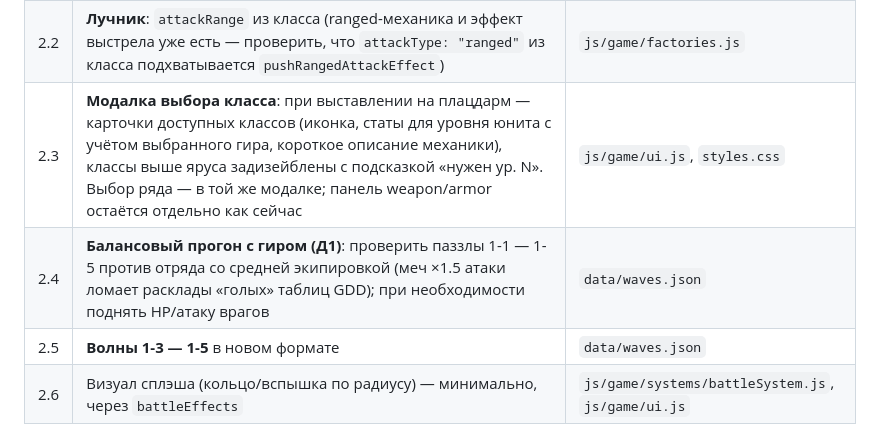
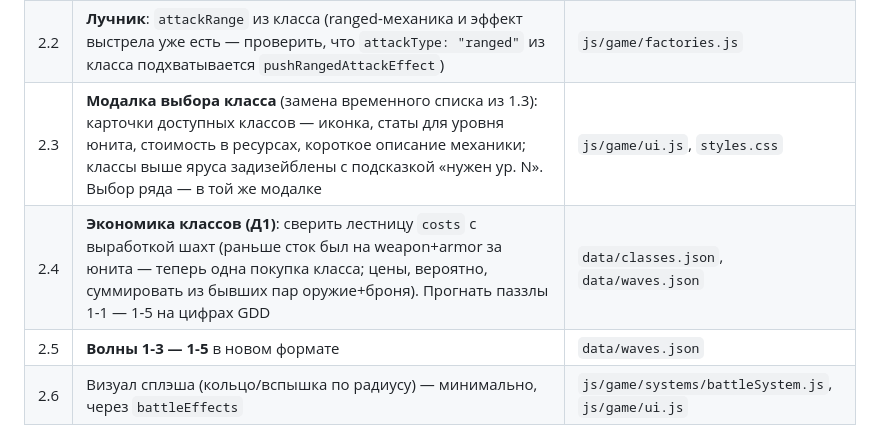
Before and after one commit to vladimir-shteel/FightingDudes, a Markdown page: combat-rework-plan.md, the part around one of its changes. GitHub-like rendering.

```diff
--- a/combat-rework-plan.md
+++ b/combat-rework-plan.md
@@ -71,8 +74,8 @@ GDD писался по памяти об архитектуре — часть
 |---|---|---|
 | 2.1 | **Общий `applyDamage(attacker, target, targetSide, nowSeconds)`** для обеих сторон (сейчас урон размазан по `applyFriendlyAttacks`/`applyEnemyAttacks`): одиночный урон или сплэш по `splashRadius` вокруг цели. Вражеский Камнемёт использует тот же путь | `js/game/systems/battleSystem.js` |
 | 2.2 | **Лучник**: `attackRange` из класса (ranged-механика и эффект выстрела уже есть — проверить, что `attackType: "ranged"` из класса подхватывается `pushRangedAttackEffect`) | `js/game/factories.js` |
-| 2.3 | **Модалка выбора класса**: при выставлении на плацдарм — карточки доступных классов (иконка, статы для уровня юнита с учётом выбранного гира, короткое описание механики), классы выше яруса задизейблены с подсказкой «нужен ур. N». Выбор ряда — в той же модалке; панель weapon/armor остаётся отдельно как сейчас | `js/game/ui.js`, `styles.css` |
-| 2.4 | **Балансовый прогон с гиром (Д1)**: проверить паззлы 1-1 — 1-5 против отряда со средней экипировкой (меч ×1.5 атаки ломает расклады «голых» таблиц GDD); при необходимости поднять HP/атаку врагов | `data/waves.json` |
+| 2.3 | **Модалка выбора класса** (замена временного списка из 1.3): карточки доступных классов — иконка, статы для уровня юнита, стоимость в ресурсах, короткое описание механики; классы выше яруса задизейблены с подсказкой «нужен ур. N». Выбор ряда — в той же модалке | `js/game/ui.js`, `styles.css` |
+| 2.4 | **Экономика классов (Д1)**: сверить лестницу `costs` с выработкой шахт (раньше сток был на weapon+armor за юнита — теперь одна покупка класса; цены, вероятно, суммировать из бывших пар оружие+броня). Прогнать паззлы 1-1 — 1-5 на цифрах GDD | `data/classes.json`, `data/waves.json` |
 | 2.5 | **Волны 1-3 — 1-5** в новом формате | `data/waves.json` |
 | 2.6 | Визуал сплэша (кольцо/вспышка по радиусу) — минимально, через `battleEffects` | `js/game/systems/battleSystem.js`, `js/game/ui.js` |
 
```
Also changed, not shown: other parts of combat-rework-plan.md (+22 -17 lines).
